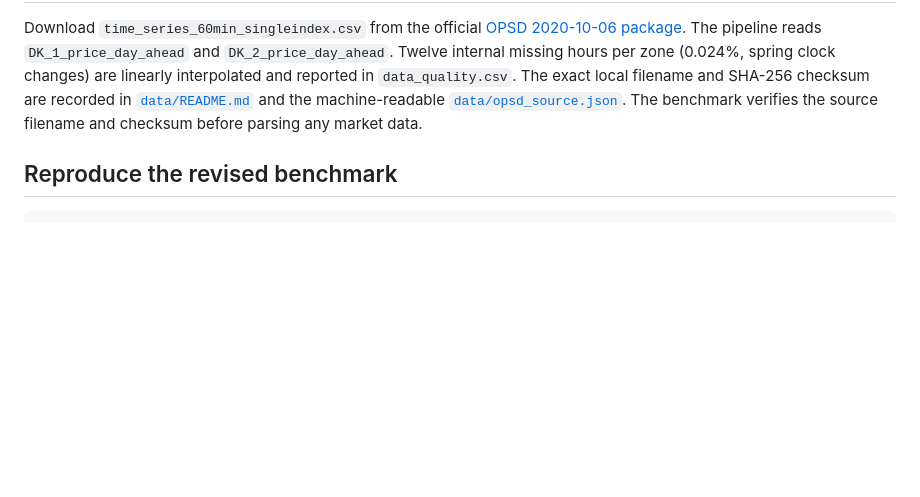
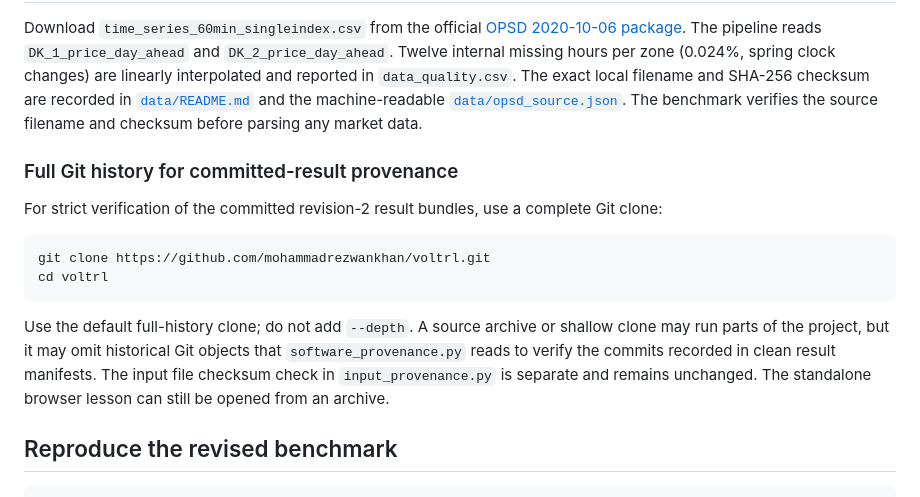
Before and after one commit to mohammadrezwankhan/voltrl, a Markdown page: README.md, the part around the change. Rendered like a GitHub page; folded sections open; blank space fills up the shorter version.

Commit message:
docs: require available Git history for provenance checks (#31)

````diff
--- a/README.md
+++ b/README.md
@@ -164,6 +164,17 @@ SHA-256 checksum are recorded in [`data/README.md`](data/README.md) and the
 machine-readable [`data/opsd_source.json`](data/opsd_source.json). The benchmark
 verifies the source filename and checksum before parsing any market data.
 
+### Full Git history for committed-result provenance
+
+For strict verification of the committed revision-2 result bundles, use a complete Git clone:
+
+```powershell
+git clone https://github.com/mohammadrezwankhan/voltrl.git
+cd voltrl
+```
+
+Use the default full-history clone; do not add `--depth`. A source archive or shallow clone may run parts of the project, but it may omit historical Git objects that `software_provenance.py` reads to verify the commits recorded in clean result manifests. The input file checksum check in `input_provenance.py` is separate and remains unchanged. The standalone browser lesson can still be opened from an archive.
+
 ## Reproduce the revised benchmark
 
 ```powershell
````
